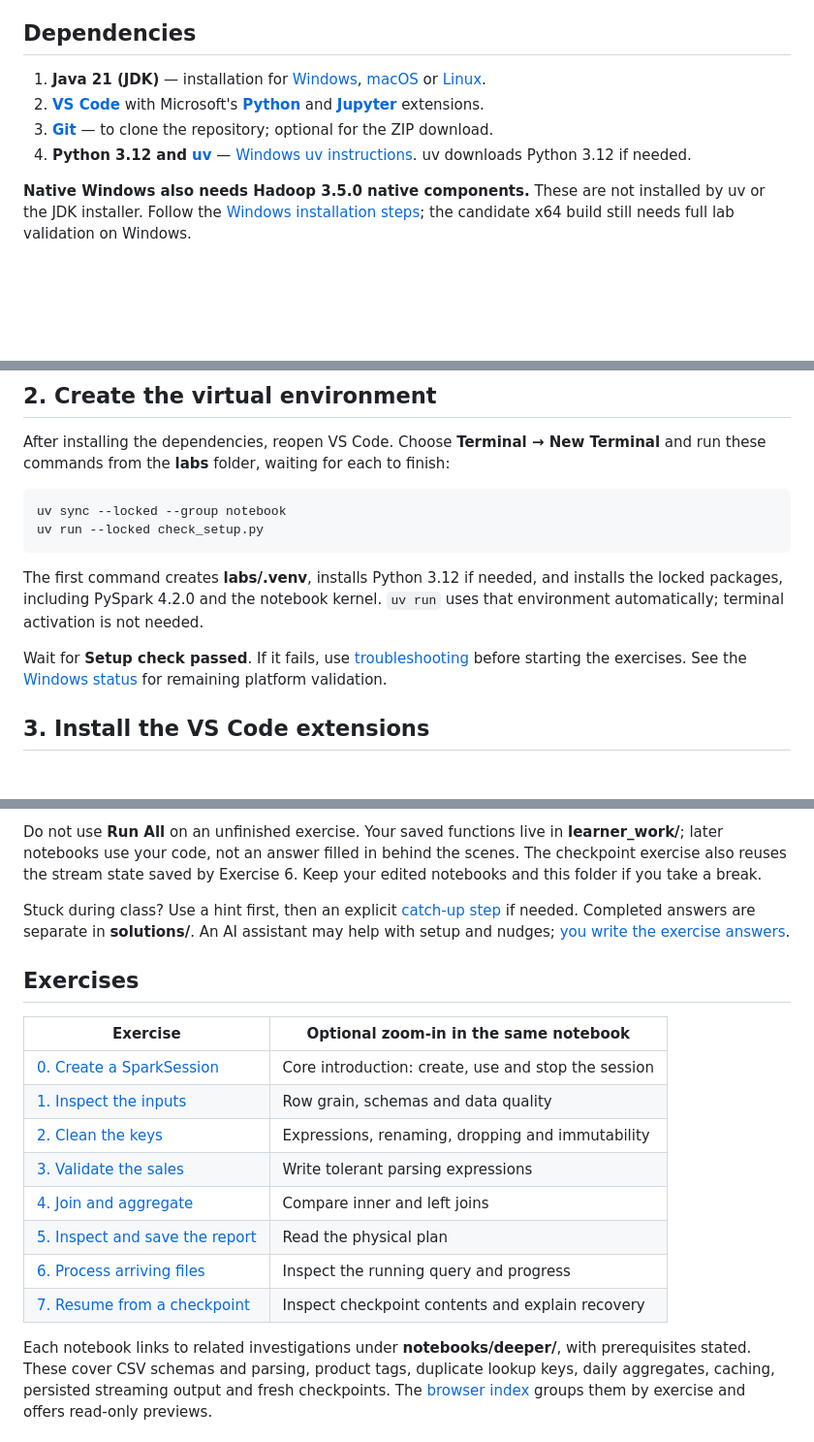
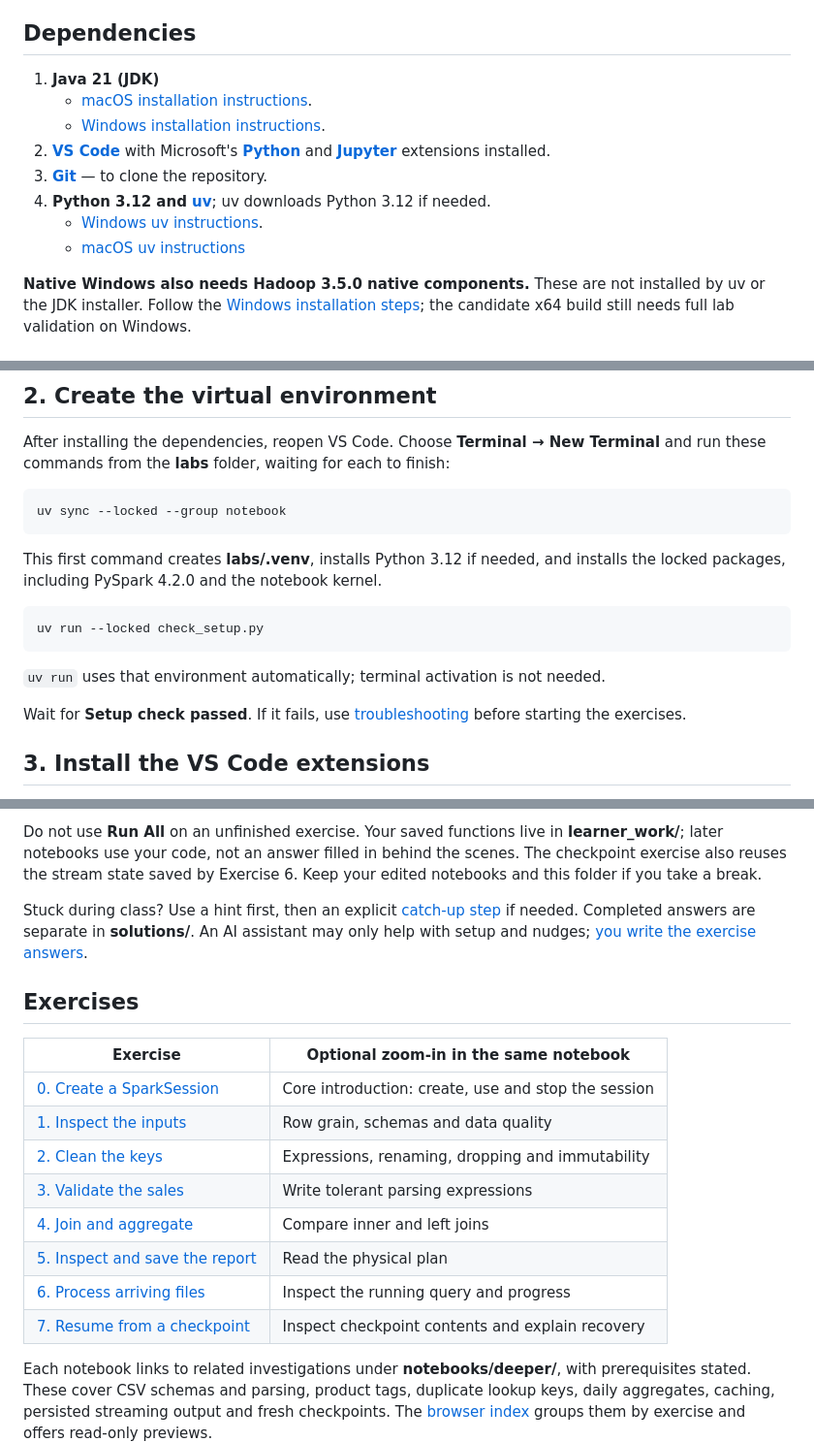
Before and after one commit to dannyscodecorner/mastering-pyspark, a Markdown page: labs/README.md, 3 parts joined by grey strips. Shown at 97% size. Drawn GitHub-style; blank space fills up the shorter version.

Commit message:
added TODOs to the README

````diff
--- a/labs/README.md
+++ b/labs/README.md
@@ -15,9 +17,13 @@ You can mix these choices. There is no route to switch and no work to copy. Time
 ## Dependencies
 
-1. **Java 21 (JDK)** — installation for [Windows](TROUBLESHOOTING.md#windows), [macOS](TROUBLESHOOTING.md#java-21-macos) or [Linux](TROUBLESHOOTING.md#linux).
-2. **[VS Code](https://code.visualstudio.com/download)** with Microsoft's **[Python](https://marketplace.visualstudio.com/items?itemName=ms-python.python)** and **[Jupyter](https://marketplace.visualstudio.com/items?itemName=ms-toolsai.jupyter)** extensions.
-3. **[Git](https://git-scm.com/install/)** — to clone the repository; optional for the ZIP download.
-4. **Python 3.12 and [uv](https://docs.astral.sh/uv/getting-started/installation/)** — [Windows uv instructions](TROUBLESHOOTING.md#uv-on-windows). uv downloads Python 3.12 if needed.
+1. **Java 21 (JDK)**
+    - [macOS installation instructions](TROUBLESHOOTING.md#java-21-macos).
+    - [Windows installation instructions](TROUBLESHOOTING.md#).
+2. **[VS Code](https://code.visualstudio.com/download)** with Microsoft's **[Python](https://marketplace.visualstudio.com/items?itemName=ms-python.python)** and **[Jupyter](https://marketplace.visualstudio.com/items?itemName=ms-toolsai.jupyter)** extensions installed.
+3. **[Git](https://git-scm.com/install/)** — to clone the repository.
+4. **Python 3.12 and [uv](https://docs.astral.sh/uv/getting-started/installation/)**; uv downloads Python 3.12 if needed.
+    - [Windows uv instructions](TROUBLESHOOTING.md#uv-on-windows).
+    - [macOS uv instructions](TROUBLESHOOTING.md#)
 
 **Native Windows also needs Hadoop 3.5.0 native components.** These are not installed by uv or the JDK installer. Follow the [Windows installation steps](TROUBLESHOOTING.md#install-the-windows-components); the candidate x64 build still needs full lab validation on Windows.
 
@@ -39,12 +45,17 @@ After installing the dependencies, reopen VS Code. Choose **Terminal → New Ter
 
 ```text
 uv sync --locked --group notebook
+```
+
+This first command creates **labs/.venv**, installs Python 3.12 if needed, and installs the locked packages, including PySpark 4.2.0 and the notebook kernel.
+
+```text
 uv run --locked check_setup.py
 ```
 
-The first command creates **labs/.venv**, installs Python 3.12 if needed, and installs the locked packages, including PySpark 4.2.0 and the notebook kernel. `uv run` uses that environment automatically; terminal activation is not needed.
+`uv run` uses that environment automatically; terminal activation is not needed.
 
-Wait for **Setup check passed**. If it fails, use [troubleshooting](TROUBLESHOOTING.md) before starting the exercises. See the [Windows status](TROUBLESHOOTING.md#windows-status) for remaining platform validation.
+Wait for **Setup check passed**. If it fails, use [troubleshooting](TROUBLESHOOTING.md) before starting the exercises.
 
 ## 3. Install the VS Code extensions
 
@@ -74,20 +89,20 @@ Missing notebook controls or kernel? See [VS Code help](TROUBLESHOOTING.md#vs-co
 
 Do not use **Run All** on an unfinished exercise. Your saved functions live in **learner_work/**; later notebooks use your code, not an answer filled in behind the scenes. The checkpoint exercise also reuses the stream state saved by Exercise 6. Keep your edited notebooks and this folder if you take a break.
 
-Stuck during class? Use a hint first, then an explicit [catch-up step](RECOVERY.md) if needed. Completed answers are separate in **solutions/**. An AI assistant may help with setup and nudges; [you write the exercise answers](AGENTS.md).
+Stuck during class? Use a hint first, then an explicit [catch-up step](RECOVERY.md) if needed. Completed answers are separate in **solutions/**. An AI assistant may only help with setup and nudges; [you write the exercise answers](AGENTS.md).
 
 ## Exercises
 
-| Exercise | Optional zoom-in in the same notebook |
-|---|---|
-| [0. Create a SparkSession](notebooks/00-spark-session.ipynb) | Core introduction: create, use and stop the session |
-| [1. Inspect the inputs](notebooks/01-inspect.ipynb) | Row grain, schemas and data quality |
-| [2. Clean the keys](notebooks/02-clean-keys.ipynb) | Expressions, renaming, dropping and immutability |
-| [3. Validate the sales](notebooks/03-validate.ipynb) | Write tolerant parsing expressions |
-| [4. Join and aggregate](notebooks/04-join-aggregate.ipynb) | Compare inner and left joins |
-| [5. Inspect and save the report](notebooks/05-save-report.ipynb) | Read the physical plan |
-| [6. Process arriving files](notebooks/06-streaming.ipynb) | Inspect the running query and progress |
-| [7. Resume from a checkpoint](notebooks/07-checkpoint.ipynb) | Inspect checkpoint contents and explain recovery |
+| Exercise                                                         | Optional zoom-in in the same notebook               |
+| ---------------------------------------------------------------- | --------------------------------------------------- |
+| [0. Create a SparkSession](notebooks/00-spark-session.ipynb)     | Core introduction: create, use and stop the session |
+| [1. Inspect the inputs](notebooks/01-inspect.ipynb)              | Row grain, schemas and data quality                 |
+| [2. Clean the keys](notebooks/02-clean-keys.ipynb)               | Expressions, renaming, dropping and immutability    |
+| [3. Validate the sales](notebooks/03-validate.ipynb)             | Write tolerant parsing expressions                  |
+| [4. Join and aggregate](notebooks/04-join-aggregate.ipynb)       | Compare inner and left joins                        |
+| [5. Inspect and save the report](notebooks/05-save-report.ipynb) | Read the physical plan                              |
+| [6. Process arriving files](notebooks/06-streaming.ipynb)        | Inspect the running query and progress              |
+| [7. Resume from a checkpoint](notebooks/07-checkpoint.ipynb)     | Inspect checkpoint contents and explain recovery    |
 
 Each notebook links to related investigations under **notebooks/deeper/**, with prerequisites stated. These cover CSV schemas and parsing, product tags, duplicate lookup keys, daily aggregates, caching, persisted streaming output and fresh checkpoints. The [browser index](index.html) groups them by exercise and offers read-only previews.
 
````
Also changed, not shown: other parts of labs/README.md (+10 -4 lines).
